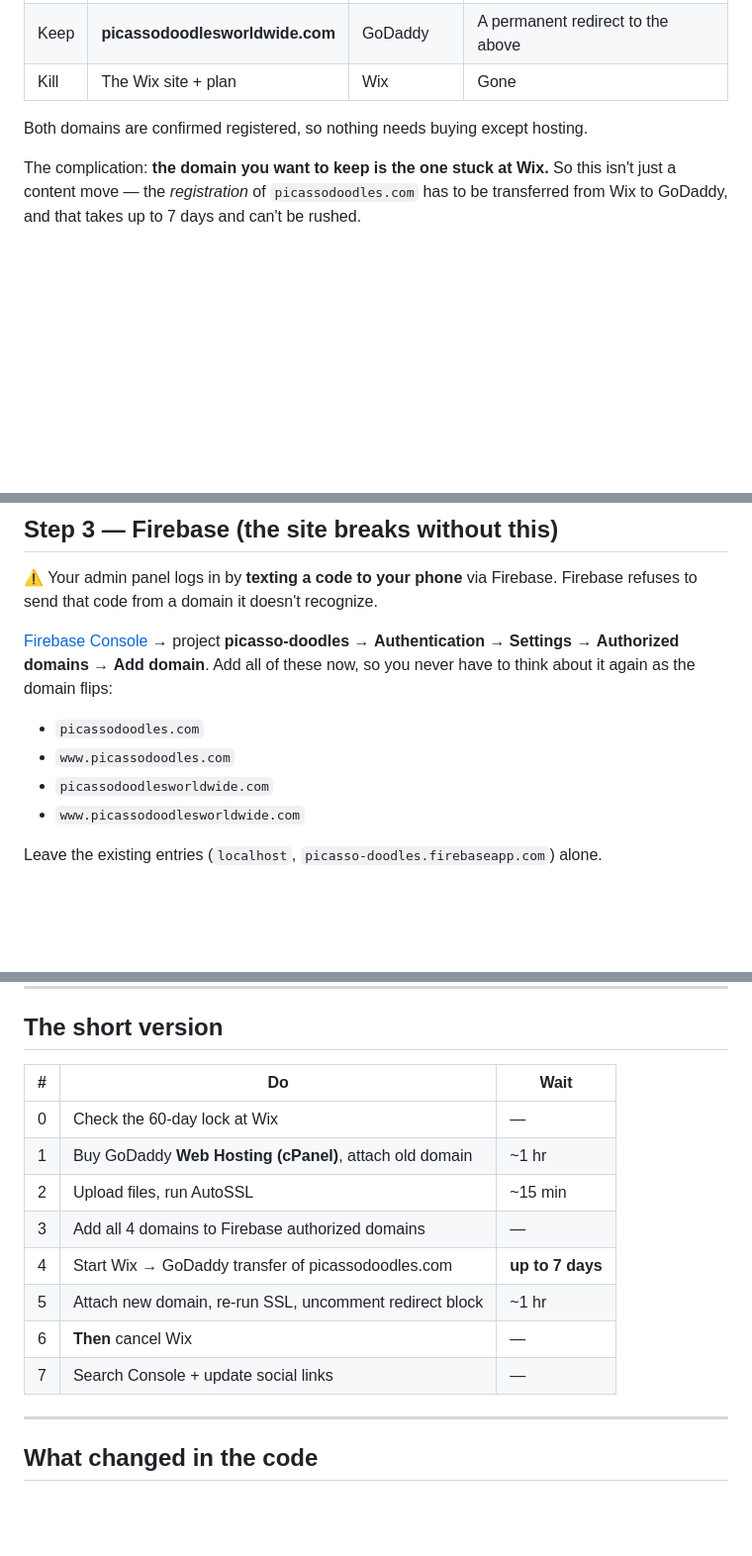
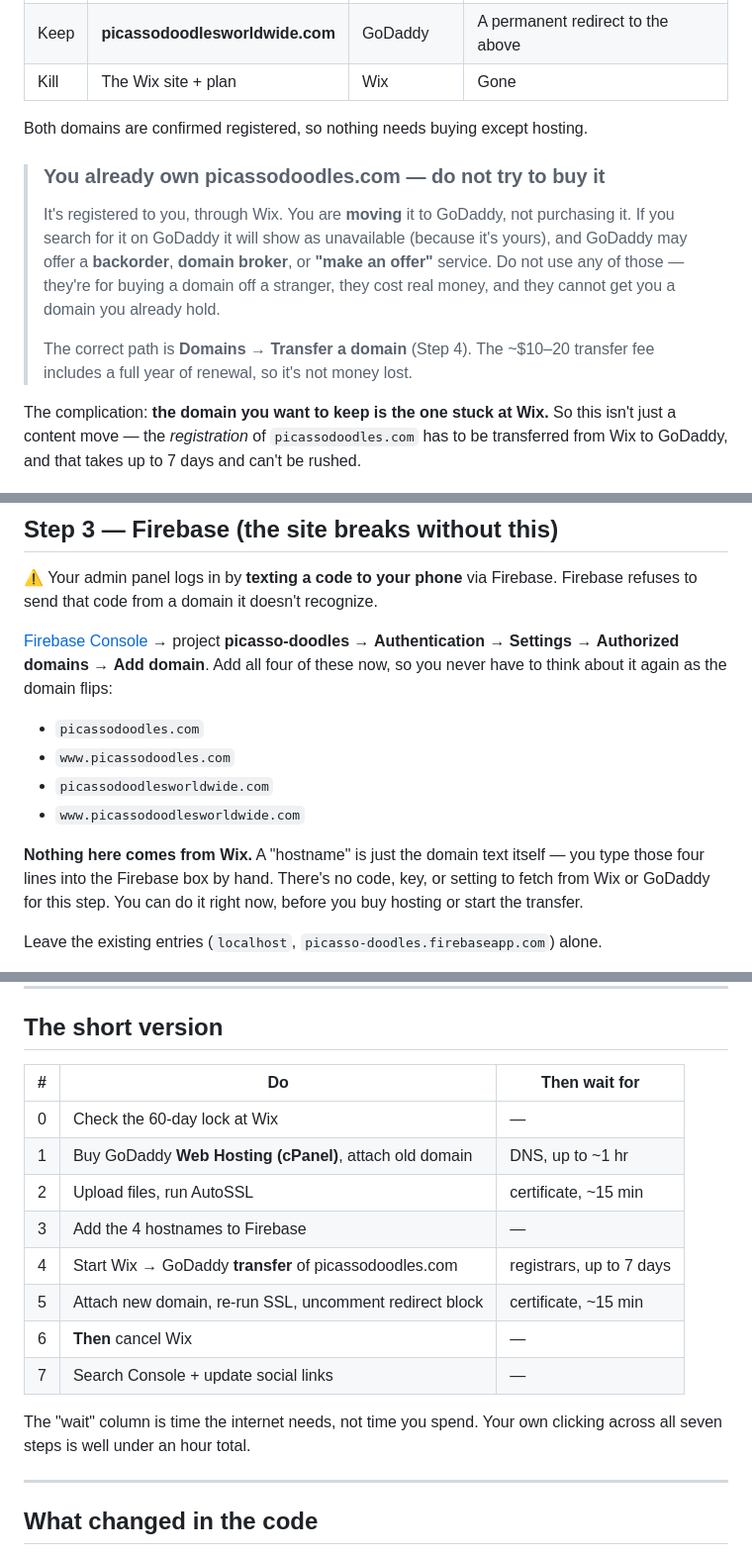
Before and after one commit to addieflips/picassodoodles, a Markdown page: DEPLOY.md, 3 parts joined by grey strips. Shown at 99% size. Rendered like a GitHub page; blank space fills up the shorter version.

Commit message:
Clarify DEPLOY.md: transfer vs purchase, hostnames, wait times
Three points read ambiguously and caused real confusion:

- The domain is already owned, but nothing said so plainly. Add a callout
  that picassodoodles.com is being transferred, not bought, and warn off
  GoDaddy's backorder/broker/make-an-offer flows -- those charge money and
  cannot deliver a domain the buyer already holds.
- "Add all 4 domains to Firebase" read as though something had to be
  fetched from Wix. Say explicitly that a hostname is just the domain text,
  typed by hand, with no dependency on either provider.
- The summary table's "Wait" column read as a delay before being allowed
  to act. Relabel it and name what each wait is for, plus a note that it is
  time the internet needs rather than time spent clicking.

Co-Authored-By: Claude Opus 5 <noreply@anthropic.com>
Claude-Session: https://claude.ai/code/session_011bwvWE933H8T6E4iWgLNuT

```diff
--- a/DEPLOY.md
+++ b/DEPLOY.md
@@ -9,6 +9,18 @@
 | Kill | The Wix site + plan | Wix | Gone |
 
 Both domains are confirmed registered, so nothing needs buying except hosting.
+
+> ### You already own picassodoodles.com — do not try to buy it
+>
+> It's registered to you, through Wix. You are **moving** it to GoDaddy, not
+> purchasing it. If you search for it on GoDaddy it will show as unavailable
+> (because it's yours), and GoDaddy may offer a **backorder**, **domain broker**,
+> or **"make an offer"** service. Do not use any of those — they're for buying a
+> domain off a stranger, they cost real money, and they cannot get you a domain
+> you already hold.
+>
+> The correct path is **Domains → Transfer a domain** (Step 4). The ~$10–20
+> transfer fee includes a full year of renewal, so it's not money lost.
 
 The complication: **the domain you want to keep is the one stuck at Wix.** So this
 isn't just a content move — the *registration* of `picassodoodles.com` has to be
@@ -98,13 +110,18 @@ Firebase refuses to send that code from a domain it doesn't recognize.
 
 [Firebase Console](https://console.firebase.google.com/) → project
 **picasso-doodles** → **Authentication** → **Settings** → **Authorized domains** →
-**Add domain**. Add all of these now, so you never have to think about it again
-as the domain flips:
+**Add domain**. Add all four of these now, so you never have to think about it
+again as the domain flips:
 
 - `picassodoodles.com`
 - `www.picassodoodles.com`
 - `picassodoodlesworldwide.com`
 - `www.picassodoodlesworldwide.com`
+
+**Nothing here comes from Wix.** A "hostname" is just the domain text itself —
+you type those four lines into the Firebase box by hand. There's no code, key, or
+setting to fetch from Wix or GoDaddy for this step. You can do it right now,
+before you buy hosting or start the transfer.
 
 Leave the existing entries (`localhost`, `picasso-doodles.firebaseapp.com`) alone.
 
@@ -196,16 +213,19 @@ copy. Once it's deleted it's gone.
 
 ## The short version
 
-| # | Do | Wait |
+| # | Do | Then wait for |
 |---|---|---|
 | 0 | Check the 60-day lock at Wix | — |
-| 1 | Buy GoDaddy **Web Hosting (cPanel)**, attach old domain | ~1 hr |
-| 2 | Upload files, run AutoSSL | ~15 min |
-| 3 | Add all 4 domains to Firebase authorized domains | — |
-| 4 | Start Wix → GoDaddy transfer of picassodoodles.com | **up to 7 days** |
-| 5 | Attach new domain, re-run SSL, uncomment redirect block | ~1 hr |
+| 1 | Buy GoDaddy **Web Hosting (cPanel)**, attach old domain | DNS, up to ~1 hr |
+| 2 | Upload files, run AutoSSL | certificate, ~15 min |
+| 3 | Add the 4 hostnames to Firebase | — |
+| 4 | Start Wix → GoDaddy **transfer** of picassodoodles.com | registrars, up to 7 days |
+| 5 | Attach new domain, re-run SSL, uncomment redirect block | certificate, ~15 min |
 | 6 | **Then** cancel Wix | — |
 | 7 | Search Console + update social links | — |
+
+The "wait" column is time the internet needs, not time you spend. Your own
+clicking across all seven steps is well under an hour total.
 
 ---
 
```
